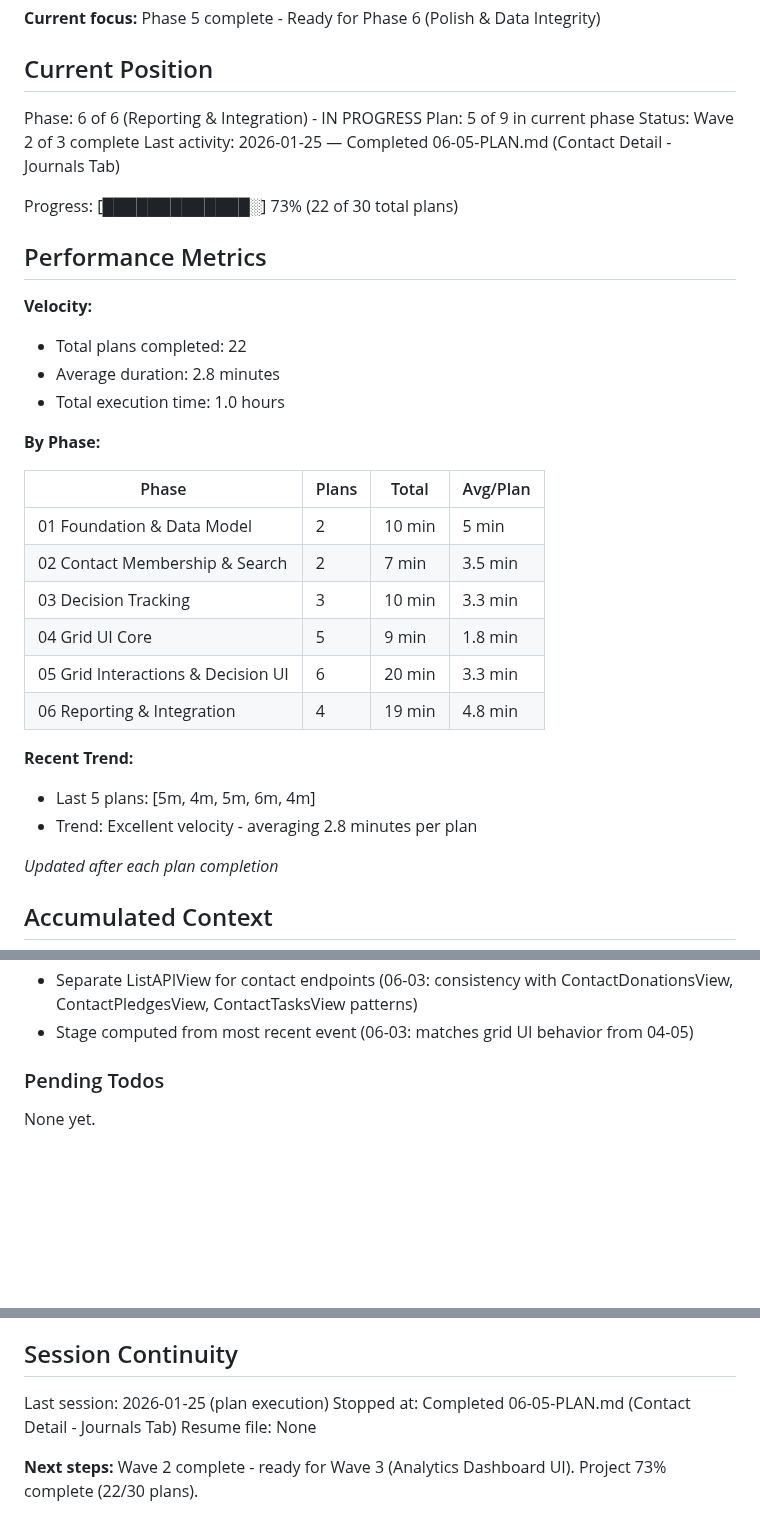
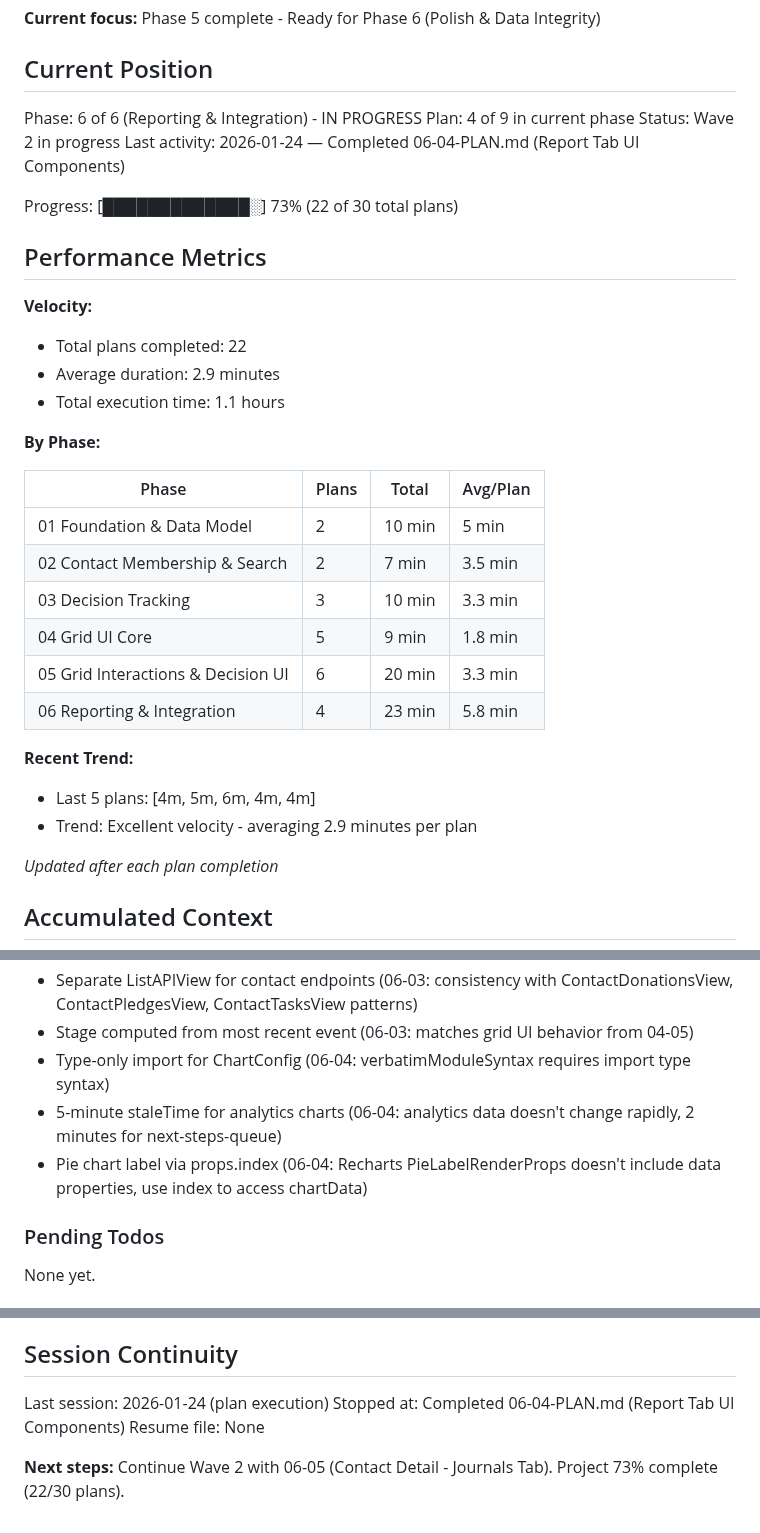
Before and after one commit to matkukla/DonorCRM, a Markdown page: .planning/STATE.md, 3 parts joined by grey strips. Rendered like a GitHub page; blank space fills up the shorter version.

Commit message:
docs(06-04): complete Report tab UI components plan
Tasks completed: 3/3
- Task 1: Add analytics types and API functions
- Task 2: Add analytics React Query hooks
- Task 3: Create ReportCharts component with all charts

SUMMARY: .planning/phases/06-reporting-integration/06-04-SUMMARY.md

```diff
--- a/.planning/STATE.md
+++ b/.planning/STATE.md
@@ -11,9 +11,9 @@ See: .planning/PROJECT.md (updated 2026-01-24)
 ## Current Position
 
 Phase: 6 of 6 (Reporting & Integration) - IN PROGRESS
-Plan: 5 of 9 in current phase
-Status: Wave 2 of 3 complete
-Last activity: 2026-01-25 — Completed 06-05-PLAN.md (Contact Detail - Journals Tab)
+Plan: 4 of 9 in current phase
+Status: Wave 2 in progress
+Last activity: 2026-01-24 — Completed 06-04-PLAN.md (Report Tab UI Components)
 
 Progress: [█████████████░] 73% (22 of 30 total plans)
 
@@ -21,8 +21,8 @@ Progress: [█████████████░] 73% (22 of 30 total plans
 
 **Velocity:**
 - Total plans completed: 22
-- Average duration: 2.8 minutes
-- Total execution time: 1.0 hours
+- Average duration: 2.9 minutes
+- Total execution time: 1.1 hours
 
 **By Phase:**
 
@@ -33,11 +33,11 @@ Progress: [█████████████░] 73% (22 of 30 total plans
 | 03 Decision Tracking | 3 | 10 min | 3.3 min |
 | 04 Grid UI Core | 5 | 9 min | 1.8 min |
 | 05 Grid Interactions & Decision UI | 6 | 20 min | 3.3 min |
-| 06 Reporting & Integration | 4 | 19 min | 4.8 min |
+| 06 Reporting & Integration | 4 | 23 min | 5.8 min |
 
 **Recent Trend:**
-- Last 5 plans: [5m, 4m, 5m, 6m, 4m]
-- Trend: Excellent velocity - averaging 2.8 minutes per plan
+- Last 5 plans: [4m, 5m, 6m, 4m, 4m]
+- Trend: Excellent velocity - averaging 2.9 minutes per plan
 
 *Updated after each plan completion*
 
@@ -106,6 +106,9 @@ Recent decisions affecting current work:
 - Prefetch with to_attr pattern (06-03: enables serializer access to prefetched data with fallback)
 - Separate ListAPIView for contact endpoints (06-03: consistency with ContactDonationsView, ContactPledgesView, ContactTasksView patterns)
 - Stage computed from most recent event (06-03: matches grid UI behavior from 04-05)
+- Type-only import for ChartConfig (06-04: verbatimModuleSyntax requires import type syntax)
+- 5-minute staleTime for analytics charts (06-04: analytics data doesn't change rapidly, 2 minutes for next-steps-queue)
+- Pie chart label via props.index (06-04: Recharts PieLabelRenderProps doesn't include data properties, use index to access chartData)
 
 ### Pending Todos
 
@@ -124,8 +127,8 @@ None yet.
 
 ## Session Continuity
 
-Last session: 2026-01-25 (plan execution)
-Stopped at: Completed 06-05-PLAN.md (Contact Detail - Journals Tab)
+Last session: 2026-01-24 (plan execution)
+Stopped at: Completed 06-04-PLAN.md (Report Tab UI Components)
 Resume file: None
 
-**Next steps:** Wave 2 complete - ready for Wave 3 (Analytics Dashboard UI). Project 73% complete (22/30 plans).
+**Next steps:** Continue Wave 2 with 06-05 (Contact Detail - Journals Tab). Project 73% complete (22/30 plans).
```
Also changed, not shown: 1 other file.
